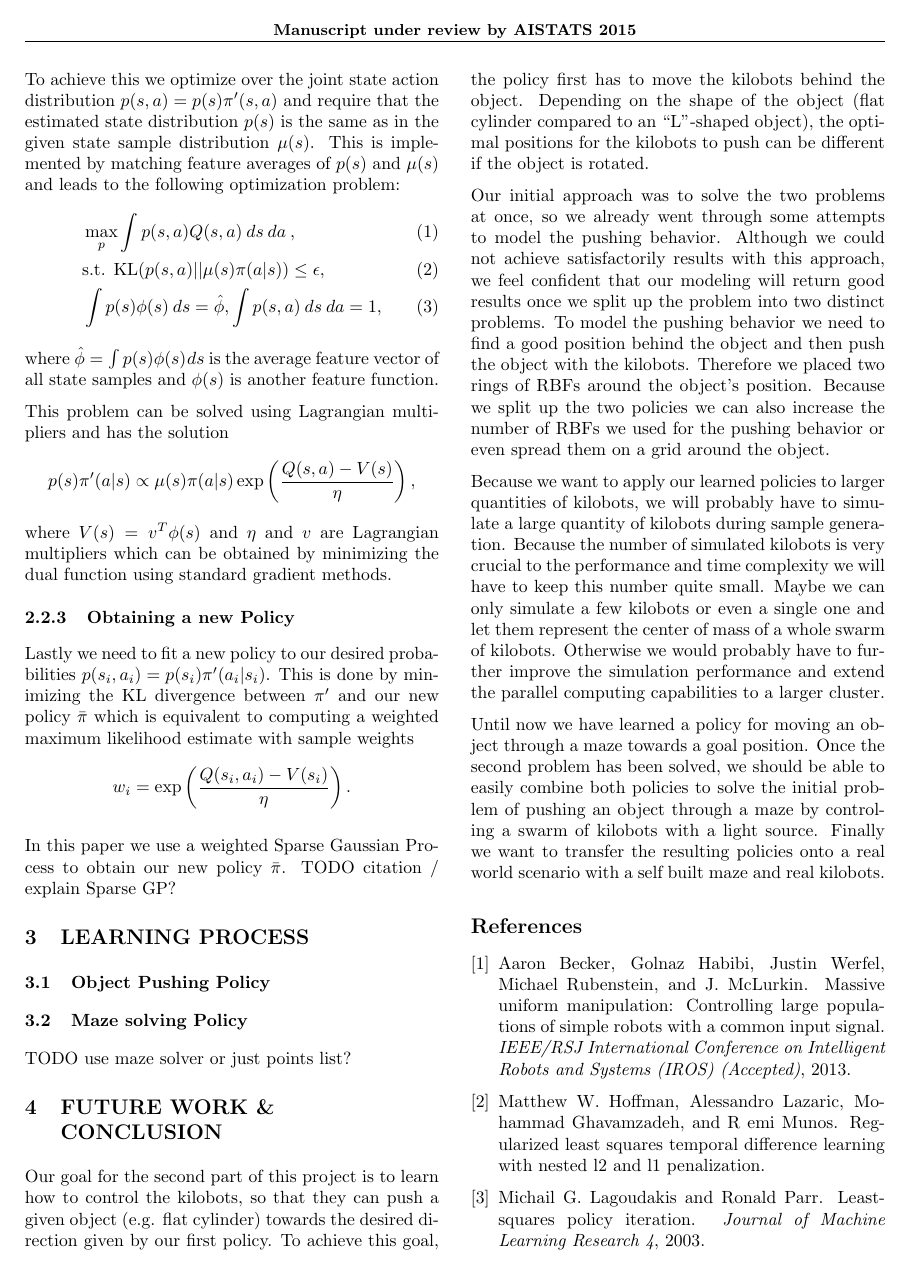
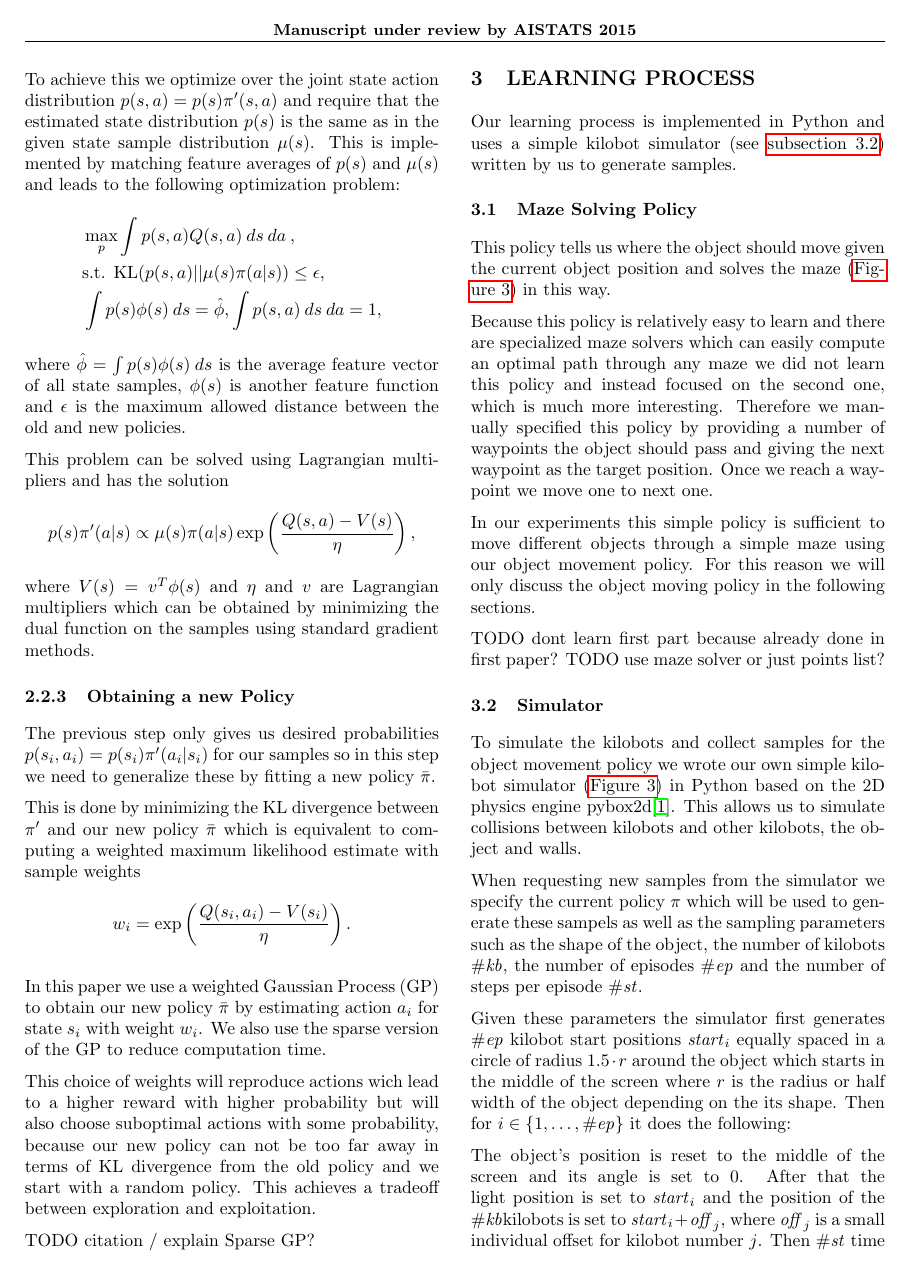
Before and after one commit to tu-darmstadt-kilobots/kbMazerunner, a LaTeX paper (paper/paper.tex): page 3 of 4. Compiled offline with pdfLaTeX.

Commit message:
added simulator section

```diff
--- a/paper/paper.tex
+++ b/paper/paper.tex
@@ -10,14 +10,11 @@
 
 \bibpunct{[}{]}{;}{n}{,}{,}
 
-\usetikzlibrary{external} \tikzexternalize[prefix=figures/precompiled/]
-
-    \newlength\figureheight \newlength\figurewidth
+\newlength\figureheight \newlength\figurewidth % ?
 
 \begin{document}
 
 \twocolumn[
-
 \aistatstitle{Learning to Control Kilobots with a Flashlight}
 \aistatsauthor{Alexander Hendrich \And Daniel Kauth \And Gregor Gebhardt}
 \aistatsaddress{TU Darmstadt \And TU Darmstadt \And TU Darmstadt}]
@@ -177,73 +178,93 @@ $p(s,a) = p(s) \pi'(s, a)$ and require that the estimated state distribution
 $p(s)$ is the same as in the given state sample distribution $\mu(s)$.
 This is implemented by matching feature averages of $p(s)$ and $\mu(s)$ and
 leads to the following optimization problem:
-\begin{align}
+\begin{align*}
     & \max_p \int p(s, a)Q(s, a)\:ds\:da\:, \\
     & \text{s.t. } \text{KL}(p(s, a) || \mu(s)\pi(a|s)) \leq \epsilon,\\
     & \int p(s)\phi(s)\:ds = \hat{\phi}, \int p(s, a)\:ds\:da = 1,
-\end{align}
+\end{align*}
 where $\hat{\phi} = \int p(s) \phi(s)\:ds$ is the average feature vector of all
-state samples and $\phi(s)$ is another feature function.
+state samples, $\phi(s)$ is another feature function and $\epsilon$ is the
+maximum allowed distance between the old and new policies.
 
 This problem can be solved using Lagrangian multipliers and has the solution
 $$
 p(s)\pi'(a|s) \propto \mu(s) \pi(a|s) \exp\left(\frac{Q(s,a) - V(s)}{\eta}\right),
 $$
 where $V(s) = v^T \phi(s)$ and $\eta$ and $v$ are Lagrangian multipliers which
-can be obtained by minimizing the dual function using standard gradient methods.
+can be obtained by minimizing the dual function on the samples using standard
+gradient methods.
 
 \subsubsection{Obtaining a new Policy}
-Lastly we need to fit a new policy to our desired probabilities
-$p(s_i, a_i) = p(s_i) \pi'(a_i|s_i)$. This is done by minimizing the KL
-divergence between $\pi'$ and our new policy $\bar{\pi}$ which is equivalent to
-computing a weighted maximum likelihood estimate with sample weights
-$$
-w_i = \exp\left(\frac{Q(s_i, a_i) - V(s_i)}{\eta}\right).
-$$
+The previous step only gives us desired probabilities
+$p(s_i, a_i) = p(s_i) \pi'(a_i|s_i)$ for our samples so in this step we need
+to generalize these by fitting a new policy $\bar{\pi}$.
 
-In this paper we use a weighted Sparse Gaussian Process to obtain our new policy
-$\bar{\pi}$. TODO citation / explain Sparse GP?
+This is done by minimizing the KL divergence between $\pi'$ and our new policy
+$\bar{\pi}$ which is equivalent to computing a weighted maximum likelihood
+estimate with sample weights
+$$ w_i = \exp\left(\frac{Q(s_i, a_i) - V(s_i)}{\eta}\right). $$
+
+In this paper we use a weighted Gaussian Process (GP) to obtain our new policy
+$\bar{\pi}$ by estimating action $a_i$ for state $s_i$ with weight $w_i$. We
+also use the sparse version of the GP to reduce computation time.
+
+This choice of weights will reproduce actions wich lead to a higher reward with
+higher probability but will also choose suboptimal actions with some
+probability, because our new policy can not be too far away in terms of KL
+divergence from the old policy and we start with a random policy. This achieves
+a tradeoff between exploration and exploitation.
+
+TODO citation / explain Sparse GP?
 
 \section{LEARNING PROCESS}
 
-\subsection{Object Pushing Policy}
+Our learning process is implemented in Python and uses a simple kilobot
+simulator (see \autoref{sec:simulator}) written by us to generate samples.
 
-\subsection{Maze solving Policy}
+\subsection{Maze Solving Policy}
+This policy tells us where the object should move given the current object
+position and solves the maze (\autoref{fig:simulator}) in this way.
 
+Because this policy is relatively easy to learn and there are specialized maze
+solvers which can easily compute an optimal path through any maze we did not
+learn this policy and instead focused on the second one, which is much more
+interesting. Therefore we manually specified this policy by providing a number
+of waypoints the object should pass and giving the next waypoint as the target
+position. Once we reach a waypoint we move one to next one.
+
+In our experiments this simple policy is sufficient to move different objects
+through a simple maze using our object movement policy. For this reason we will
+only discuss the object moving policy in the following sections.
+
+TODO dont learn first part because already done in first paper?
 TODO use maze solver or just points list?
 
-\section{FUTURE WORK \& CONCLUSION} Our goal for the second part of this project
-is to learn how to control the kilobots, so that they can push a given object
-(e.g. flat cylinder) towards the desired direction given by our first policy. To
-achieve this goal, the policy first has to move the kilobots behind the object.
-Depending on the shape of the object (flat cylinder compared to an ``L''-shaped
-object), the optimal positions for the kilobots to push can be different if the
-object is rotated.
+\subsection{Simulator}
+\label{sec:simulator}
 
-Our initial approach was to solve the two problems at once, so we already went
-through some attempts to model the pushing behavior. Although we could not
-achieve satisfactorily results with this approach, we feel confident that our
-modeling will return good results once we split up the problem into two distinct
-problems. To model the pushing behavior we need to find a good position behind
-the object and then push the object with the kilobots. Therefore we placed two
-rings of RBFs around the object's position. Because we split up the two policies
-we can also increase the number of RBFs we used for the pushing behavior or even
-spread them on a grid around the object.
+\newcommand\nkb{\#\mathit{kb}}
+\newcommand\nep{\#\mathit{ep}}
+\newcommand\nst{\#\mathit{st}}
 
-Because we want to apply our learned policies to larger quantities of kilobots,
-we will probably have to simulate a large quantity of kilobots during sample
-generation. Because the number of simulated kilobots is very crucial to the
-performance and time complexity we will have to keep this number quite small.
-Maybe we can only simulate a few kilobots or even a single one and let them
-represent the center of mass of a whole swarm of kilobots. Otherwise we would
-probably have to further improve the simulation performance and extend the
-parallel computing capabilities to a larger cluster.
+To simulate the kilobots and collect samples for the object movement policy we
+wrote our own simple kilobot simulator (\autoref{fig:simulator}) in Python based
+on the 2D physics engine pybox2d\cite{pybox2d}. This allows us to simulate
+collisions between kilobots and other kilobots, the object and walls.
 
-Until now we have learned a policy for moving an object through a maze towards a
-goal position. Once the second problem has been solved, we should be able to
-easily combine both policies to solve the initial problem of pushing an object
-through a maze by controling a swarm of kilobots with a light source. Finally we
-want to transfer the resulting policies onto a real world scenario with a self
-built maze and real kilobots.
+When requesting new samples from the simulator we specify the current policy
+$\pi$ which will be used to generate these sampels as well as the sampling
+parameters such as the shape of the object, the number of kilobots $\nkb$, the
+number of episodes $\nep$ and the number of steps per episode $\nst$.
 
-\bibliographystyle{plainnat} \bibliography{bibliography}
+Given these parameters the simulator first generates $\nep$ kilobot start
+positions $\mathit{start}_i$ equally spaced in a circle of radius $1.5 \cdot r$
+around the object which starts in the middle of the screen where $r$ is the
+radius or half width of the object depending on the its shape. Then for
+$i \in \{1, \dots, \nep\}$ it does the following:
+
+The object's position is reset to the middle of the screen and its angle is set
+to 0. After that the light position is set to $\mathit{start}_i$ and the
+position of the $\nkb $kilobots is set to $\mathit{start}_i + \mathit{off}_j$,
+where $\mathit{off}_j$ is a small individual offset for kilobot number $j$.
+Then $\nst$ time steps are simulated where in each one an action $a_k$ is chosen
```
Also changed, not shown: paper/bibliography.bib (+5 -0 lines), paper/figures/labyrinth.png (deleted), paper/figures/simulator_maze.png (added), paper/paper.tex (111 more changed lines), 1 other file.
